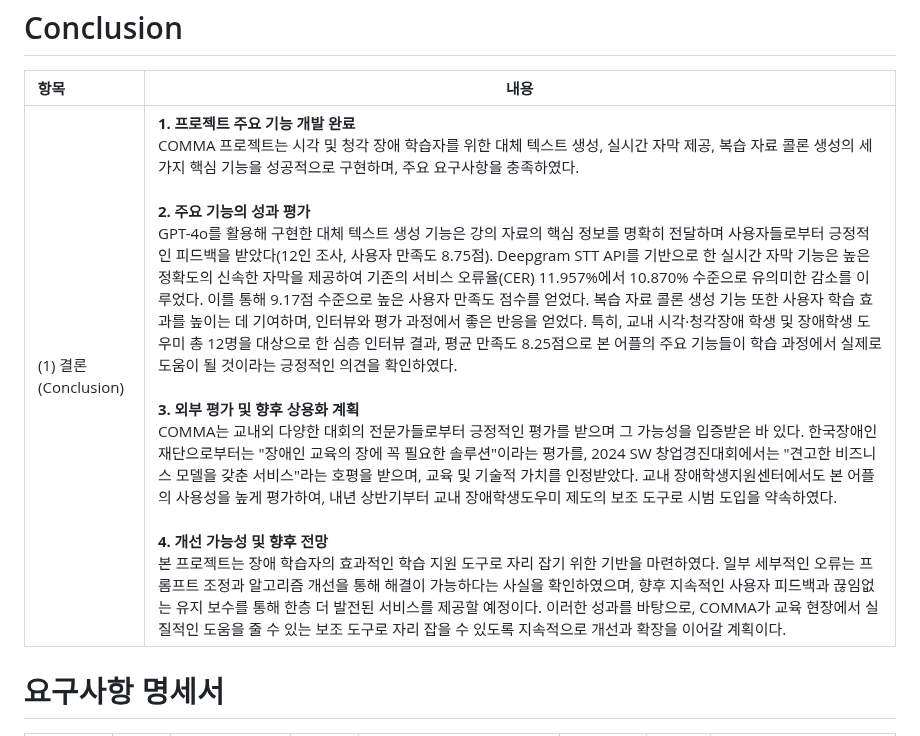
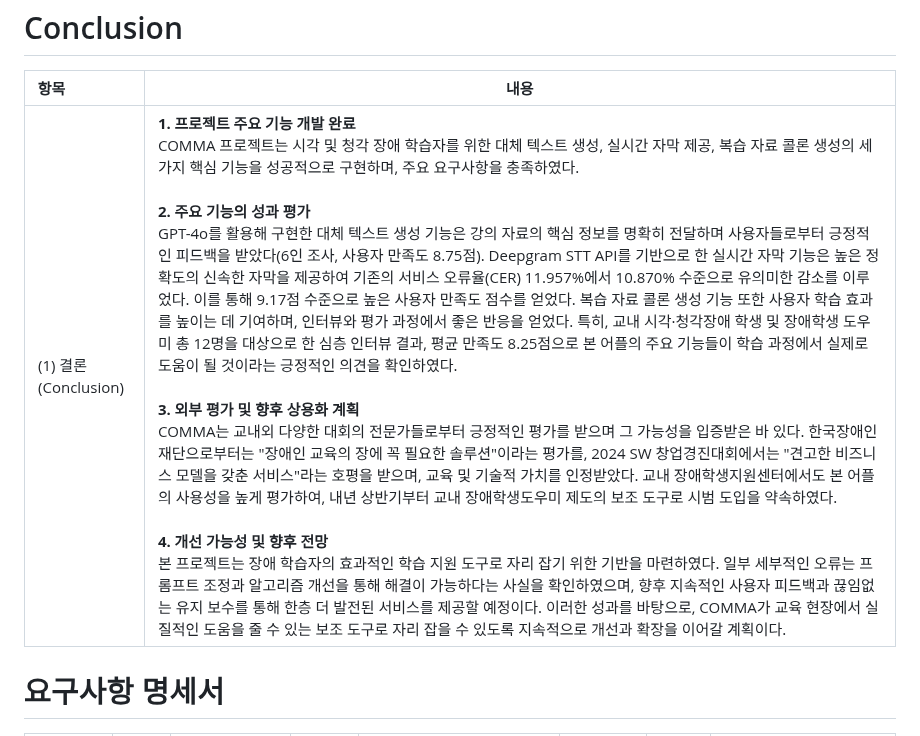
Before and after one commit to WarmElephantMario/COMMA, a Markdown page: 01-따뜻한코끼리마리오-최종보고서-2024-12-11-v0.md, the part around the change. GitHub-like rendering.

```diff
--- a/01-따뜻한코끼리마리오-최종보고서-2024-12-11-v0.md
+++ b/01-따뜻한코끼리마리오-최종보고서-2024-12-11-v0.md
@@ -87,7 +87,7 @@
 
 | 항목 | 내용 |
 |:---  |---  |
-| (1) 결론(Conclusion) | **1. 프로젝트 주요 기능 개발 완료** <br>COMMA 프로젝트는 시각 및 청각 장애 학습자를 위한 대체 텍스트 생성, 실시간 자막 제공, 복습 자료 콜론 생성의 세 가지 핵심 기능을 성공적으로 구현하며, 주요 요구사항을 충족하였다. <br><br> **2. 주요 기능의 성과 평가** <br> GPT-4o를 활용해 구현한 대체 텍스트 생성 기능은 강의 자료의 핵심 정보를 명확히 전달하며 사용자들로부터 긍정적인 피드백을 받았다(12인 조사, 사용자 만족도 8.75점). Deepgram STT API를 기반으로 한 실시간 자막 기능은 높은 정확도의 신속한 자막을 제공하여 기존의 서비스 오류율(CER) 11.957%에서 10.870% 수준으로 유의미한 감소를 이루었다. 이를 통해 9.17점 수준으로 높은 사용자 만족도 점수를 얻었다. 복습 자료 콜론 생성 기능 또한 사용자 학습 효과를 높이는 데 기여하며, 인터뷰와 평가 과정에서 좋은 반응을 얻었다. 특히, 교내 시각·청각장애 학생 및 장애학생 도우미 총 12명을 대상으로 한 심층 인터뷰 결과, 평균 만족도 8.25점으로 본 어플의 주요 기능들이 학습 과정에서 실제로 도움이 될 것이라는 긍정적인 의견을 확인하였다.<br><br> **3. 외부 평가 및 향후 상용화 계획** <br> COMMA는 교내외 다양한 대회의 전문가들로부터 긍정적인 평가를 받으며 그 가능성을 입증받은 바 있다. 한국장애인재단으로부터는 "장애인 교육의 장에 꼭 필요한 솔루션"이라는 평가를, 2024 SW 창업경진대회에서는 "견고한 비즈니스 모델을 갖춘 서비스"라는 호평을 받으며, 교육 및 기술적 가치를 인정받았다. 교내 장애학생지원센터에서도 본 어플의 사용성을 높게 평가하여, 내년 상반기부터 교내 장애학생도우미 제도의 보조 도구로 시범 도입을 약속하였다. <br><br> **4. 개선 가능성 및 향후 전망** <br> 본 프로젝트는 장애 학습자의 효과적인 학습 지원 도구로 자리 잡기 위한 기반을 마련하였다. 일부 세부적인 오류는 프롬프트 조정과 알고리즘 개선을 통해 해결이 가능하다는 사실을 확인하였으며, 향후 지속적인 사용자 피드백과 끊임없는 유지 보수를 통해 한층 더 발전된 서비스를 제공할 예정이다. 이러한 성과를 바탕으로, COMMA가 교육 현장에서 실질적인 도움을 줄 수 있는 보조 도구로 자리 잡을 수 있도록 지속적으로 개선과 확장을 이어갈 계획이다.  |
+| (1) 결론(Conclusion) | **1. 프로젝트 주요 기능 개발 완료** <br>COMMA 프로젝트는 시각 및 청각 장애 학습자를 위한 대체 텍스트 생성, 실시간 자막 제공, 복습 자료 콜론 생성의 세 가지 핵심 기능을 성공적으로 구현하며, 주요 요구사항을 충족하였다. <br><br> **2. 주요 기능의 성과 평가** <br> GPT-4o를 활용해 구현한 대체 텍스트 생성 기능은 강의 자료의 핵심 정보를 명확히 전달하며 사용자들로부터 긍정적인 피드백을 받았다(6인 조사, 사용자 만족도 8.75점). Deepgram STT API를 기반으로 한 실시간 자막 기능은 높은 정확도의 신속한 자막을 제공하여 기존의 서비스 오류율(CER) 11.957%에서 10.870% 수준으로 유의미한 감소를 이루었다. 이를 통해 9.17점 수준으로 높은 사용자 만족도 점수를 얻었다. 복습 자료 콜론 생성 기능 또한 사용자 학습 효과를 높이는 데 기여하며, 인터뷰와 평가 과정에서 좋은 반응을 얻었다. 특히, 교내 시각·청각장애 학생 및 장애학생 도우미 총 12명을 대상으로 한 심층 인터뷰 결과, 평균 만족도 8.25점으로 본 어플의 주요 기능들이 학습 과정에서 실제로 도움이 될 것이라는 긍정적인 의견을 확인하였다.<br><br> **3. 외부 평가 및 향후 상용화 계획** <br> COMMA는 교내외 다양한 대회의 전문가들로부터 긍정적인 평가를 받으며 그 가능성을 입증받은 바 있다. 한국장애인재단으로부터는 "장애인 교육의 장에 꼭 필요한 솔루션"이라는 평가를, 2024 SW 창업경진대회에서는 "견고한 비즈니스 모델을 갖춘 서비스"라는 호평을 받으며, 교육 및 기술적 가치를 인정받았다. 교내 장애학생지원센터에서도 본 어플의 사용성을 높게 평가하여, 내년 상반기부터 교내 장애학생도우미 제도의 보조 도구로 시범 도입을 약속하였다. <br><br> **4. 개선 가능성 및 향후 전망** <br> 본 프로젝트는 장애 학습자의 효과적인 학습 지원 도구로 자리 잡기 위한 기반을 마련하였다. 일부 세부적인 오류는 프롬프트 조정과 알고리즘 개선을 통해 해결이 가능하다는 사실을 확인하였으며, 향후 지속적인 사용자 피드백과 끊임없는 유지 보수를 통해 한층 더 발전된 서비스를 제공할 예정이다. 이러한 성과를 바탕으로, COMMA가 교육 현장에서 실질적인 도움을 줄 수 있는 보조 도구로 자리 잡을 수 있도록 지속적으로 개선과 확장을 이어갈 계획이다.  |
 
 
 # 요구사항 명세서
```
